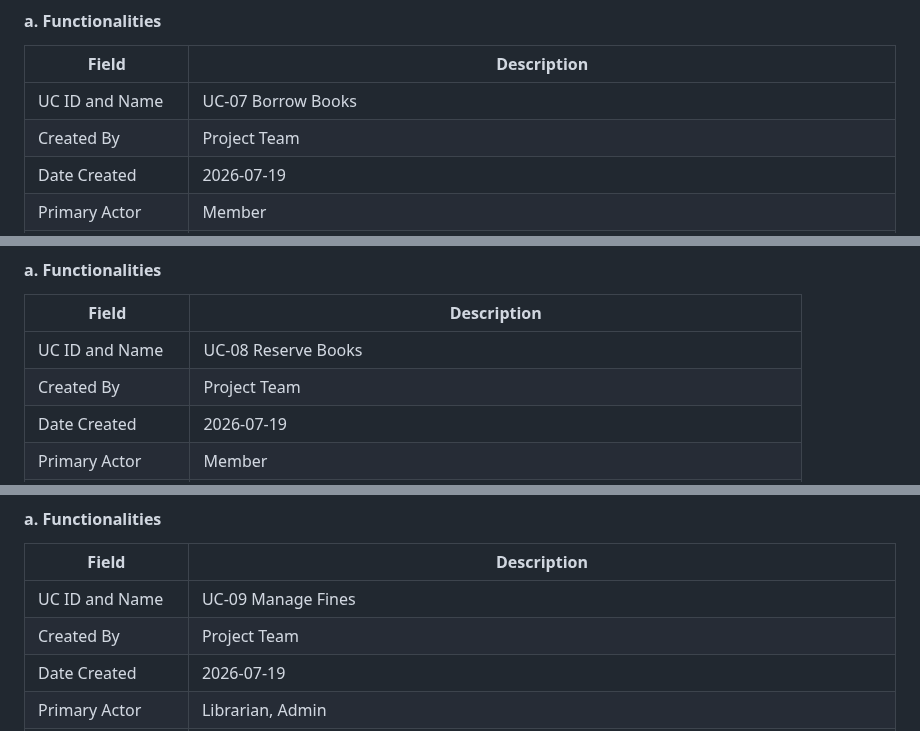
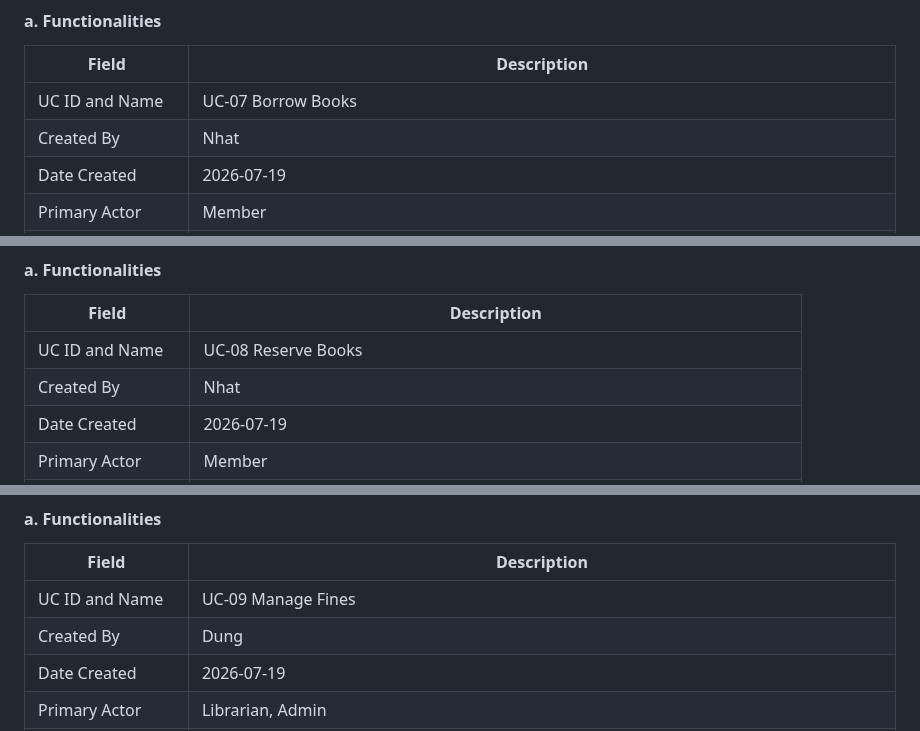
Before and after one commit to SWP391-LibraryManagement/LibraryManagement, a Markdown page: document/RDS.md, 3 parts joined by grey strips. Drawn GitHub-style.

```diff
--- a/document/RDS.md
+++ b/document/RDS.md
@@ -705,7 +705,7 @@ flowchart TB
 | Field | Description |
 | ----- | ----------- |
 | UC ID and Name | UC-07 Borrow Books |
-| Created By | Project Team |
+| Created By | Nhat |
 | Date Created | 2026-07-19 |
 | Primary Actor | Member |
 | Secondary Actors | Librarian, Admin, EmailService, Internal database |
@@ -729,7 +729,7 @@ flowchart TB
 | Field | Description |
 | ----- | ----------- |
 | UC ID and Name | UC-08 Reserve Books |
-| Created By | Project Team |
+| Created By | Nhat |
 | Date Created | 2026-07-19 |
 | Primary Actor | Member |
 | Secondary Actors | Librarian, Admin, EmailService, Internal database |
@@ -753,7 +753,7 @@ flowchart TB
 | Field | Description |
 | ----- | ----------- |
 | UC ID and Name | UC-09 Manage Fines |
-| Created By | Project Team |
+| Created By | Dung |
 | Date Created | 2026-07-19 |
 | Primary Actor | Librarian, Admin |
 | Secondary Actors | Member, EmailService, Internal database |
```
Also changed, not shown: other parts of document/RDS.md (+10 -10 lines).
